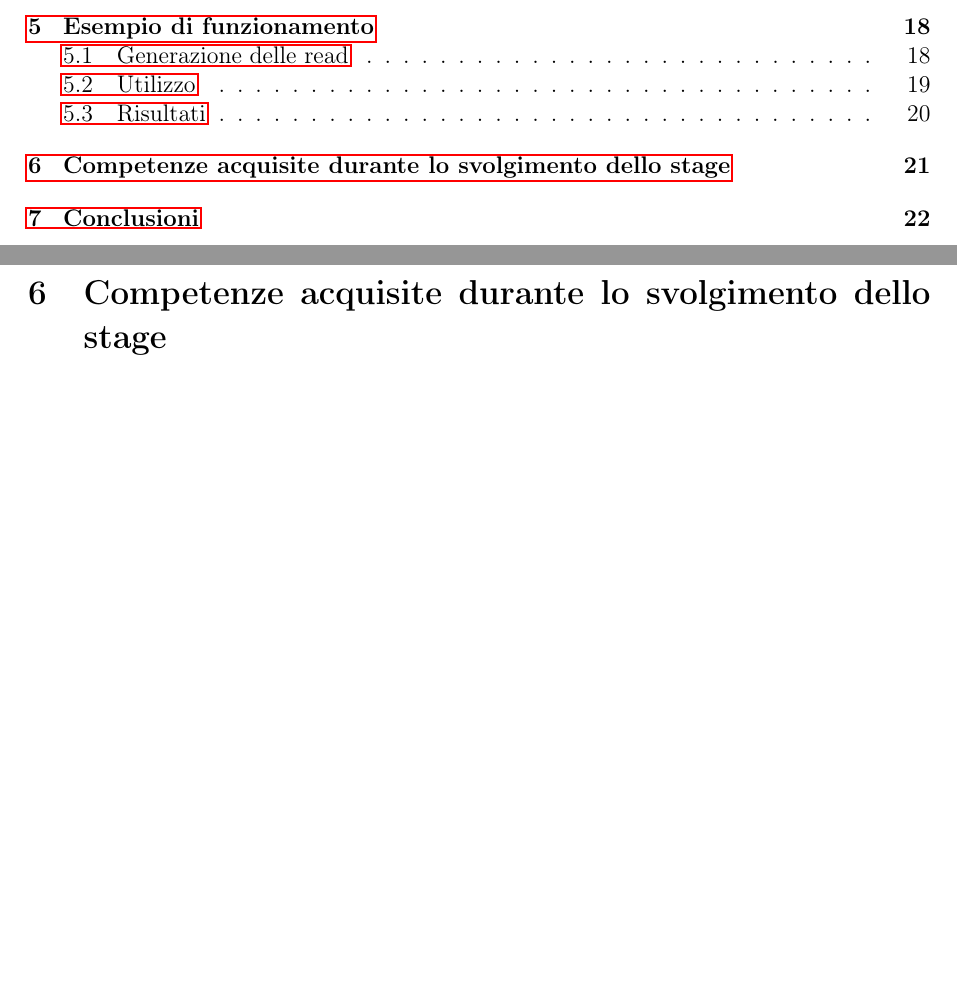
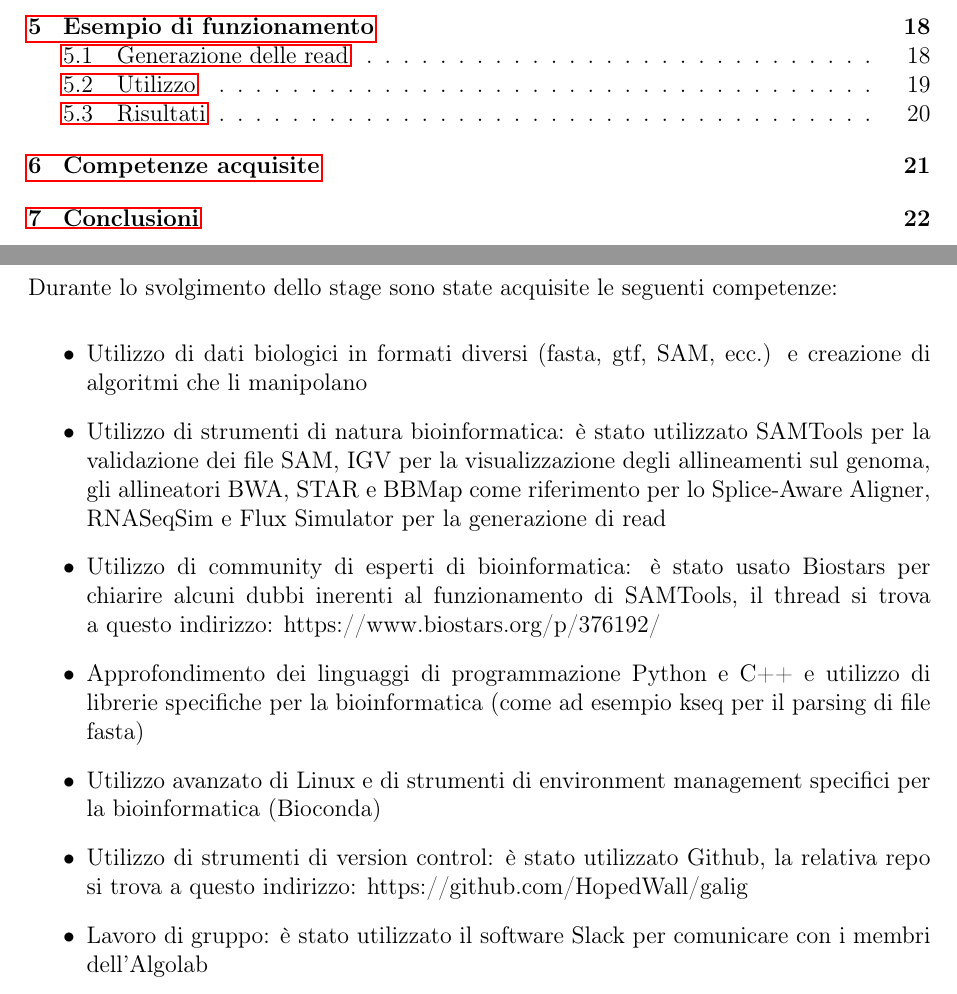
Before and after one commit to HopedWall/TesiTriennaleASGAL, a LaTeX paper (main.tex, which reads chapters/competenzeacquisite.tex): two parts of pages 3 and 24 of 26, joined at a grey line, cut so that both start at the same text, the shorter picture padded with empty space. Compiled offline with pdfLaTeX.

Commit message:
Added learned skills

```diff
--- a/chapters/competenzeacquisite.tex
+++ b/chapters/competenzeacquisite.tex
@@ -1 +1,12 @@
-\section{Competenze acquisite durante lo svolgimento dello stage}
+\section{Competenze acquisite}
+Durante lo svolgimento dello stage sono state acquisite le seguenti competenze:
+
+\begin{itemize}
+	\item Utilizzo di dati biologici in formati diversi (fasta, gtf, SAM, ecc.) e creazione di algoritmi che li manipolano
+	\item Utilizzo di strumenti di natura bioinformatica: è stato utilizzato SAMTools per la validazione dei file SAM, IGV per la visualizzazione degli allineamenti sul genoma, gli allineatori BWA, STAR e BBMap come riferimento per lo Splice-Aware Aligner, RNASeqSim e Flux Simulator per la generazione di read
+	\item Utilizzo di community di esperti di bioinformatica: è stato usato Biostars per chiarire alcuni dubbi inerenti al funzionamento di SAMTools, il thread si trova a questo indirizzo: https://www.biostars.org/p/376192/
+	\item Approfondimento dei linguaggi di programmazione Python e C++ e utilizzo di librerie specifiche per la bioinformatica (come ad esempio kseq per il parsing di file fasta)
+	\item Utilizzo avanzato di Linux e di strumenti di environment management specifici per la bioinformatica (Bioconda)
+	\item Utilizzo di strumenti di version control: è stato utilizzato Github, la relativa repo si trova a questo indirizzo: https://github.com/HopedWall/galig
+	\item Lavoro di gruppo: è stato utilizzato il software Slack per comunicare con i membri dell'Algolab
+\end{itemize}
```
Also changed, not shown: main.pdf.
